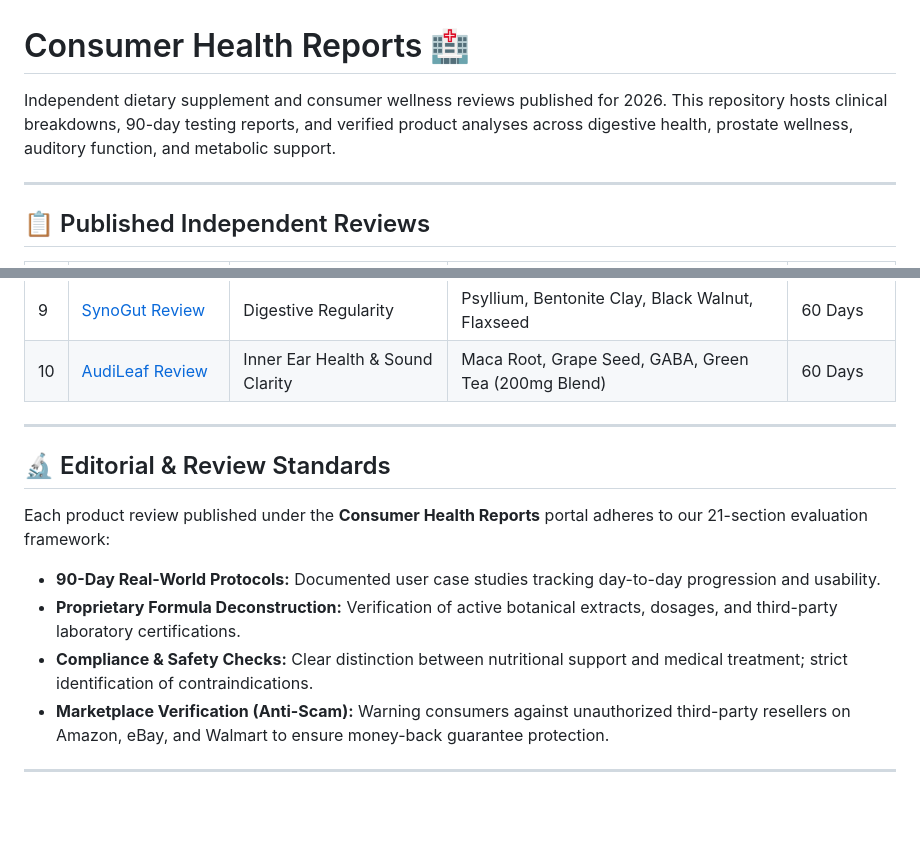
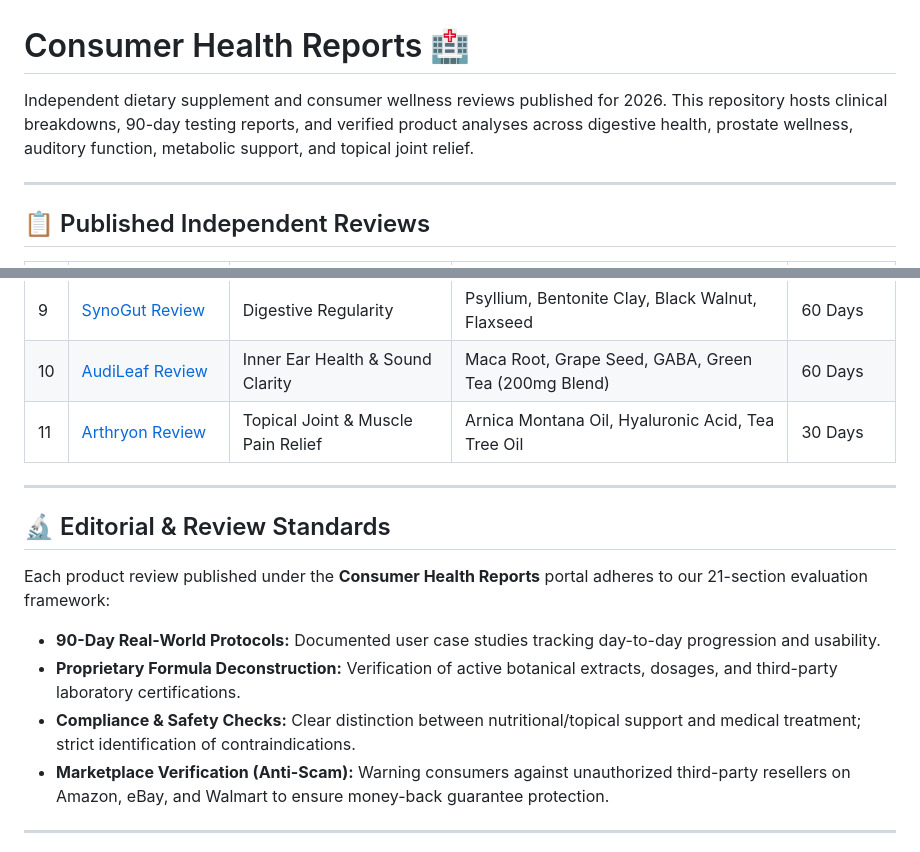
Before and after one commit to consumer-health-reports/consumer-health-reports.github.io, a Markdown page: README.md, 2 parts joined by grey strips. Rendered like a GitHub page; blank space fills up the shorter version.

Commit message:
Update README with topical joint relief information
Added topical joint relief to the description and review list.

```diff
--- a/README.md
+++ b/README.md
@@ -1,6 +1,6 @@
 # Consumer Health Reports 🏥
 
-Independent dietary supplement and consumer wellness reviews published for 2026. This repository hosts clinical breakdowns, 90-day testing reports, and verified product analyses across digestive health, prostate wellness, auditory function, and metabolic support.
+Independent dietary supplement and consumer wellness reviews published for 2026. This repository hosts clinical breakdowns, 90-day testing reports, and verified product analyses across digestive health, prostate wellness, auditory function, metabolic support, and topical joint relief.
 
 ---
 
@@ -18,6 +18,7 @@ Independent dietary supplement and consumer wellness reviews published for 2026.
 | 8 | [LeanBiome Review](/leanbiome-review/) | Weight Management & Gut Flora | *Lactobacillus Gasseri*, Inulin, Greenselect Phytosome | 180 Days |
 | 9 | [SynoGut Review](/synogut-review/) | Digestive Regularity | Psyllium, Bentonite Clay, Black Walnut, Flaxseed | 60 Days |
 | 10 | [AudiLeaf Review](/audileaf-review/) | Inner Ear Health & Sound Clarity | Maca Root, Grape Seed, GABA, Green Tea (200mg Blend) | 60 Days |
+| 11 | [Arthryon Review](/arthryon-review/) | Topical Joint & Muscle Pain Relief | Arnica Montana Oil, Hyaluronic Acid, Tea Tree Oil | 30 Days |
 
 ---
 
@@ -26,7 +27,7 @@ Independent dietary supplement and consumer wellness reviews published for 2026.
 Each product review published under the **Consumer Health Reports** portal adheres to our 21-section evaluation framework:
 * **90-Day Real-World Protocols:** Documented user case studies tracking day-to-day progression and usability.
 * **Proprietary Formula Deconstruction:** Verification of active botanical extracts, dosages, and third-party laboratory certifications.
-* **Compliance & Safety Checks:** Clear distinction between nutritional support and medical treatment; strict identification of contraindications.
+* **Compliance & Safety Checks:** Clear distinction between nutritional/topical support and medical treatment; strict identification of contraindications.
 * **Marketplace Verification (Anti-Scam):** Warning consumers against unauthorized third-party resellers on Amazon, eBay, and Walmart to ensure money-back guarantee protection.
 
 ---
```
